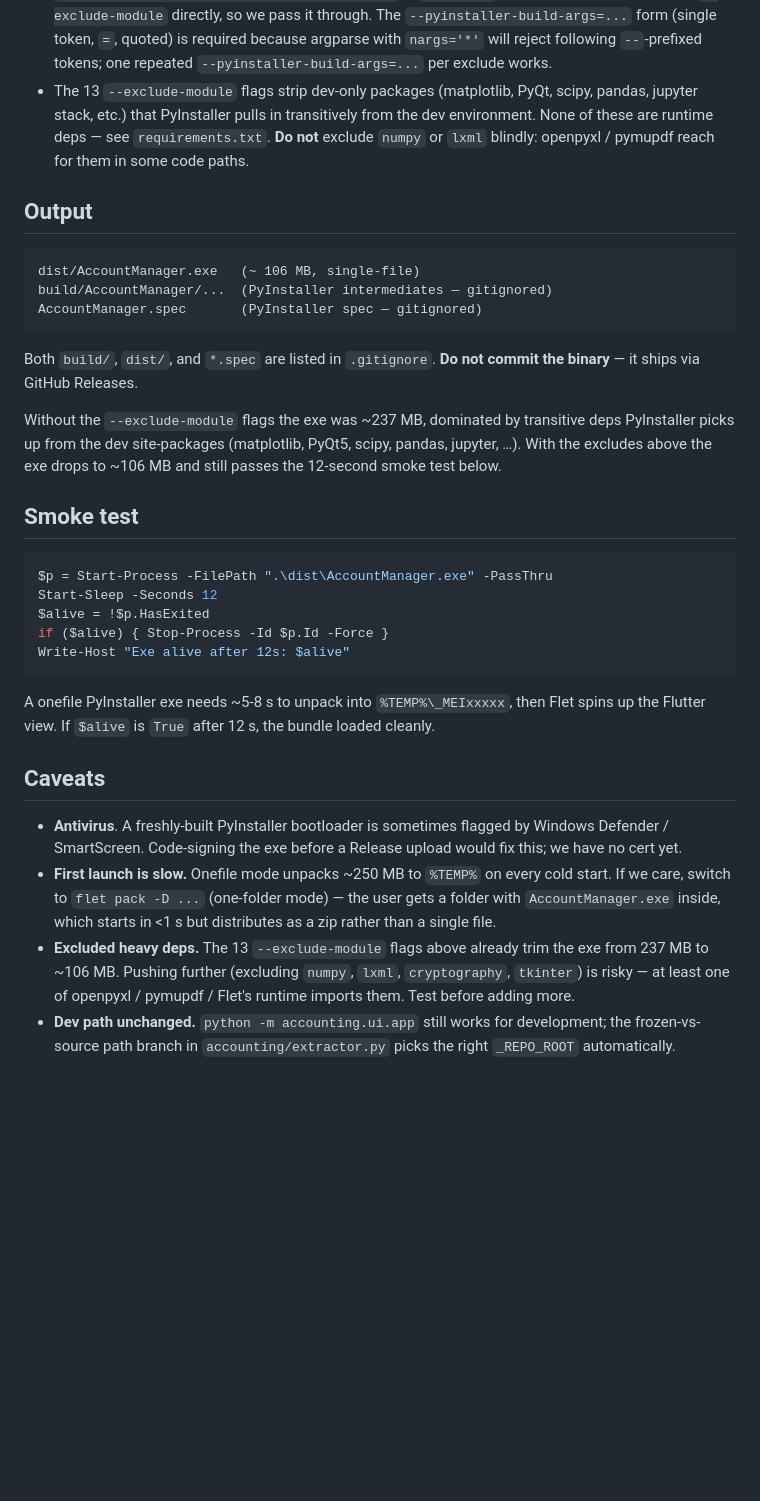
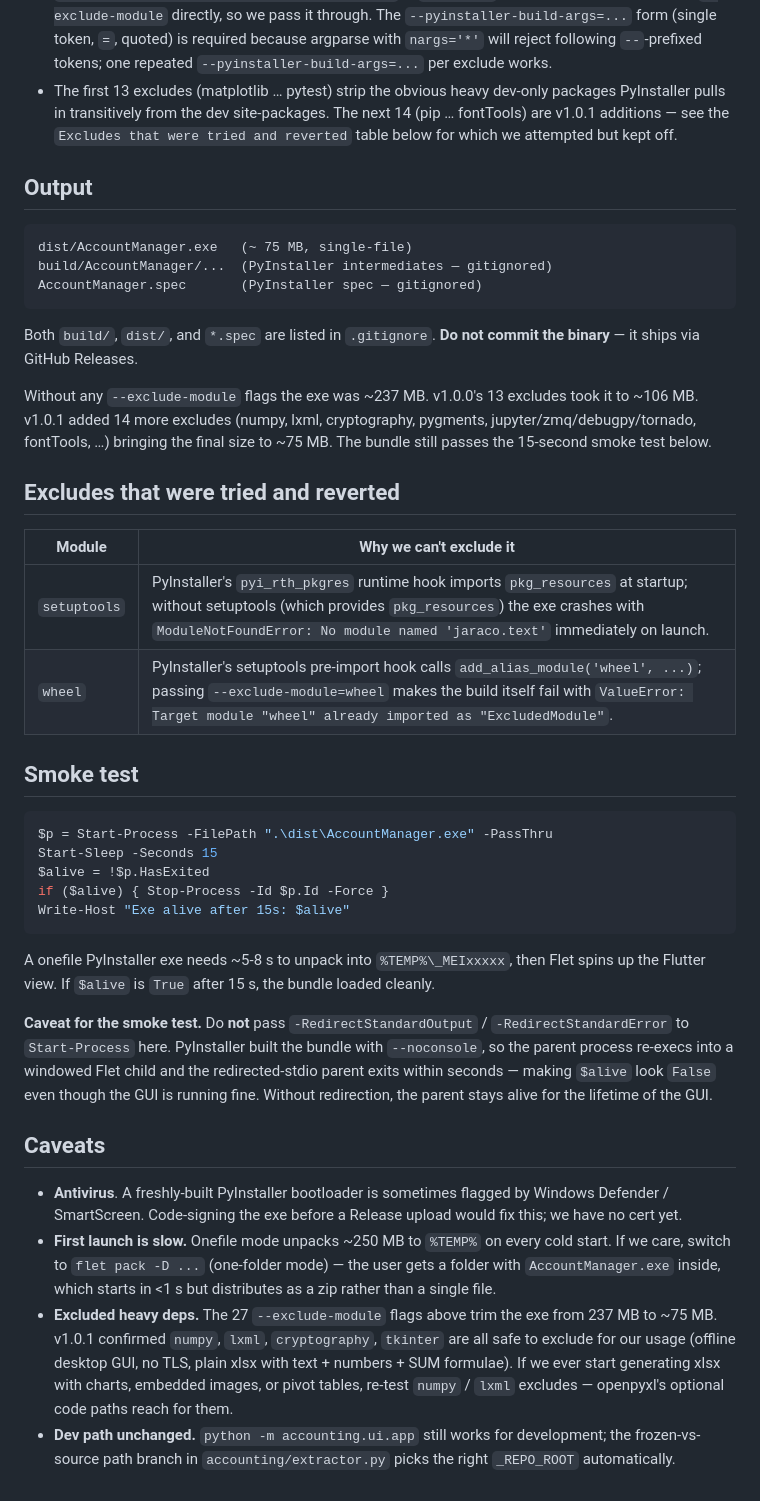
Before and after one commit to MisakaMikoto128/rename-invoice, a Markdown page: BUILD.md, the part around one of its changes. Drawn GitHub-style; blank space fills up the shorter version.

Commit message:
build: trim AccountManager.exe from 106 MB to 75 MB via 14 more PyInstaller excludes
Adds pip, distutils, tkinter, numpy, lxml, cryptography, pygments, _pytest,
ipywidgets, ipykernel, jupyter_client, zmq, debugpy, tornado, dill, fontTools
to --exclude-module. Verified by 15s smoke test of the resulting onefile
bundle (parent process + spawned AccountManager + flet child all stay
alive). setuptools and wheel are documented as cannot-exclude:
PyInstaller's pkg_resources rthook needs setuptools, and the setuptools
pre-import hook aliases wheel so excluding it makes the build itself fail.

Co-Authored-By: Claude Opus 4.7 (1M context) <noreply@anthropic.com>

````diff
--- a/BUILD.md
+++ b/BUILD.md
@@ -70,16 +86,16 @@ Notes on the flags:
   `--pyinstaller-build-args=...` form (single token, `=`, quoted) is required
   because argparse with `nargs='*'` will reject following `--`-prefixed
   tokens; one repeated `--pyinstaller-build-args=...` per exclude works.
-- The 13 `--exclude-module` flags strip dev-only packages (matplotlib, PyQt,
-  scipy, pandas, jupyter stack, etc.) that PyInstaller pulls in transitively
-  from the dev environment. None of these are runtime deps — see
-  `requirements.txt`. **Do not** exclude `numpy` or `lxml` blindly: openpyxl /
-  pymupdf reach for them in some code paths.
+- The first 13 excludes (matplotlib … pytest) strip the obvious heavy
+  dev-only packages PyInstaller pulls in transitively from the dev
+  site-packages. The next 14 (pip … fontTools) are v1.0.1 additions — see
+  the `Excludes that were tried and reverted` table below for which we
+  attempted but kept off.
 
 ## Output
 
 ```
-dist/AccountManager.exe   (~ 106 MB, single-file)
+dist/AccountManager.exe   (~ 75 MB, single-file)
 build/AccountManager/...  (PyInstaller intermediates — gitignored)
 AccountManager.spec       (PyInstaller spec — gitignored)
 ```
@@ -87,24 +103,38 @@ AccountManager.spec       (PyInstaller spec — gitignored)
 Both `build/`, `dist/`, and `*.spec` are listed in `.gitignore`. **Do not
 commit the binary** — it ships via GitHub Releases.
 
-Without the `--exclude-module` flags the exe was ~237 MB, dominated by
-transitive deps PyInstaller picks up from the dev site-packages (matplotlib,
-PyQt5, scipy, pandas, jupyter, …). With the excludes above the exe drops to
-~106 MB and still passes the 12-second smoke test below.
+Without any `--exclude-module` flags the exe was ~237 MB. v1.0.0's 13 excludes
+took it to ~106 MB. v1.0.1 added 14 more excludes (numpy, lxml, cryptography,
+pygments, jupyter/zmq/debugpy/tornado, fontTools, …) bringing the final size
+to ~75 MB. The bundle still passes the 15-second smoke test below.
+
+## Excludes that were tried and reverted
+
+| Module | Why we can't exclude it |
+|---|---|
+| `setuptools` | PyInstaller's `pyi_rth_pkgres` runtime hook imports `pkg_resources` at startup; without setuptools (which provides `pkg_resources`) the exe crashes with `ModuleNotFoundError: No module named 'jaraco.text'` immediately on launch. |
+| `wheel` | PyInstaller's setuptools pre-import hook calls `add_alias_module('wheel', ...)`; passing `--exclude-module=wheel` makes the build itself fail with `ValueError: Target module "wheel" already imported as "ExcludedModule"`. |
 
 ## Smoke test
 
 ```powershell
 $p = Start-Process -FilePath ".\dist\AccountManager.exe" -PassThru
-Start-Sleep -Seconds 12
+Start-Sleep -Seconds 15
 $alive = !$p.HasExited
 if ($alive) { Stop-Process -Id $p.Id -Force }
-Write-Host "Exe alive after 12s: $alive"
+Write-Host "Exe alive after 15s: $alive"
 ```
 
 A onefile PyInstaller exe needs ~5-8 s to unpack into `%TEMP%\_MEIxxxxx`, then
-Flet spins up the Flutter view. If `$alive` is `True` after 12 s, the bundle
+Flet spins up the Flutter view. If `$alive` is `True` after 15 s, the bundle
 loaded cleanly.
+
+**Caveat for the smoke test.** Do **not** pass `-RedirectStandardOutput` /
+`-RedirectStandardError` to `Start-Process` here. PyInstaller built the bundle
+with `--noconsole`, so the parent process re-execs into a windowed Flet child
+and the redirected-stdio parent exits within seconds — making `$alive` look
+`False` even though the GUI is running fine. Without redirection, the parent
+stays alive for the lifetime of the GUI.
 
 ## Caveats
 
@@ -115,10 +145,12 @@ loaded cleanly.
   cold start. If we care, switch to `flet pack -D ...` (one-folder mode) — the
   user gets a folder with `AccountManager.exe` inside, which starts in <1 s
   but distributes as a zip rather than a single file.
-- **Excluded heavy deps.** The 13 `--exclude-module` flags above already
-  trim the exe from 237 MB to ~106 MB. Pushing further (excluding `numpy`,
-  `lxml`, `cryptography`, `tkinter`) is risky — at least one of openpyxl /
-  pymupdf / Flet's runtime imports them. Test before adding more.
+- **Excluded heavy deps.** The 27 `--exclude-module` flags above trim the exe
+  from 237 MB to ~75 MB. v1.0.1 confirmed `numpy`, `lxml`, `cryptography`,
+  `tkinter` are all safe to exclude for our usage (offline desktop GUI, no
+  TLS, plain xlsx with text + numbers + SUM formulae). If we ever start
+  generating xlsx with charts, embedded images, or pivot tables, re-test
+  `numpy` / `lxml` excludes — openpyxl's optional code paths reach for them.
 - **Dev path unchanged.** `python -m accounting.ui.app` still works for
   development; the frozen-vs-source path branch in `accounting/extractor.py`
   picks the right `_REPO_ROOT` automatically.
````
Also changed, not shown: other parts of BUILD.md (+17 -1 lines).
